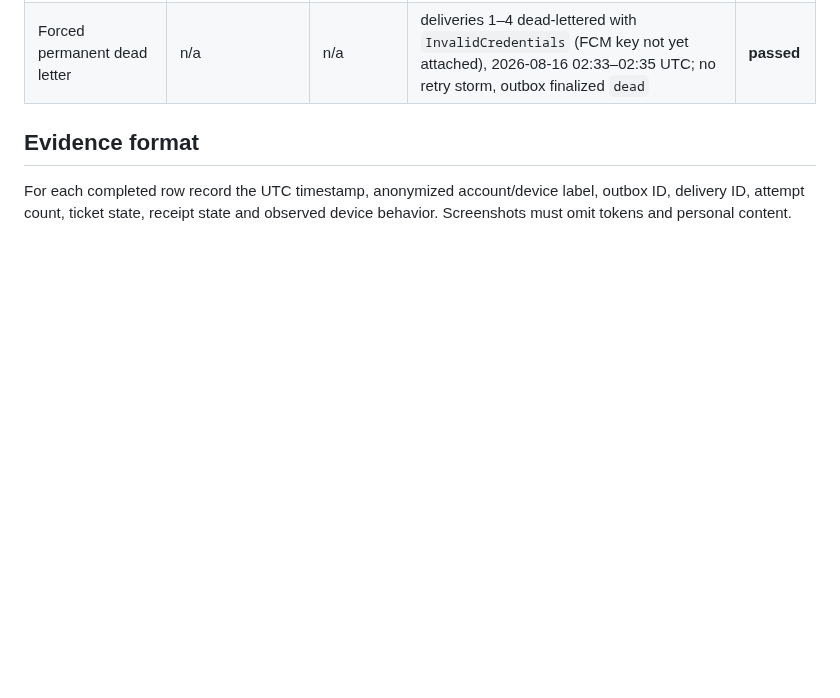
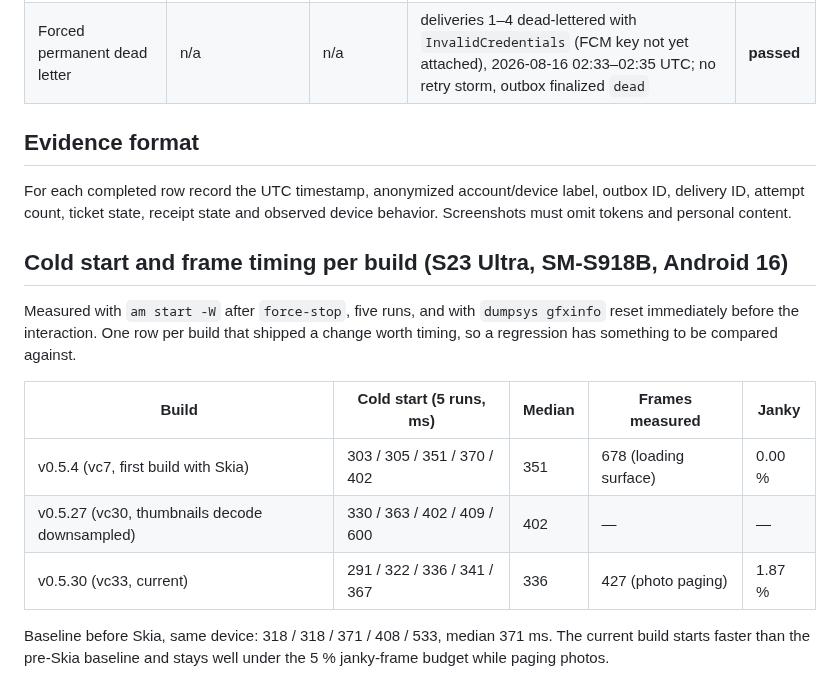
Before and after one commit to BEKO2210/Binder, a Markdown page: docs/PHASE7-DEVICE-MATRIX.md, the part around the change. Rendered like a GitHub page; blank space fills up the shorter version.

Commit message:
run 050: cold start and frame timing tracked per build, not once
The device matrix had one cold-start measurement from the day Skia landed. It
now carries a row per build worth timing, so the next regression has something
to be compared against. Current build v0.5.30 on the S23: median 336 ms — faster
than the 371 ms baseline from before Skia — and 1.87 % janky frames while paging
photos, against a 5 % budget.

Co-Authored-By: Claude Opus 5 (1M context) <noreply@anthropic.com>
Claude-Session: https://claude.ai/code/session_01HU2BwAvXZms7wF44d5cvaa

```diff
--- a/docs/PHASE7-DEVICE-MATRIX.md
+++ b/docs/PHASE7-DEVICE-MATRIX.md
@@ -47,3 +47,20 @@ Do not put push tokens, service-account JSON, Expo access tokens or dispatcher s
 ## Evidence format
 
 For each completed row record the UTC timestamp, anonymized account/device label, outbox ID, delivery ID, attempt count, ticket state, receipt state and observed device behavior. Screenshots must omit tokens and personal content.
+
+## Cold start and frame timing per build (S23 Ultra, SM-S918B, Android 16)
+
+Measured with `am start -W` after `force-stop`, five runs, and with
+`dumpsys gfxinfo` reset immediately before the interaction. One row per build
+that shipped a change worth timing, so a regression has something to be
+compared against.
+
+| Build | Cold start (5 runs, ms) | Median | Frames measured | Janky |
+| --- | --- | --- | --- | --- |
+| v0.5.4 (vc7, first build with Skia) | 303 / 305 / 351 / 370 / 402 | 351 | 678 (loading surface) | 0.00 % |
+| v0.5.27 (vc30, thumbnails decode downsampled) | 330 / 363 / 402 / 409 / 600 | 402 | — | — |
+| v0.5.30 (vc33, current) | 291 / 322 / 336 / 341 / 367 | 336 | 427 (photo paging) | 1.87 % |
+
+Baseline before Skia, same device: 318 / 318 / 371 / 408 / 533, median 371 ms.
+The current build starts faster than the pre-Skia baseline and stays well under
+the 5 % janky-frame budget while paging photos.
```
